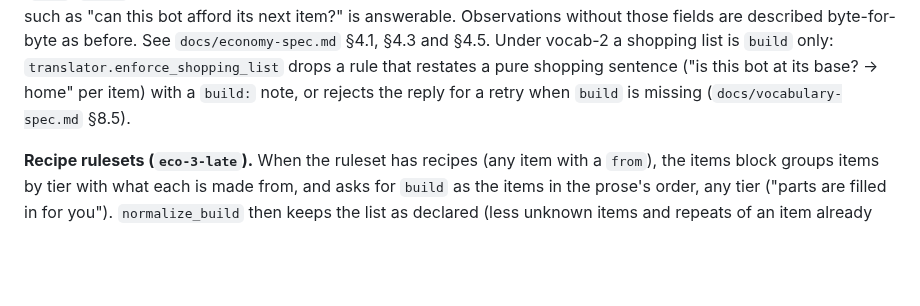
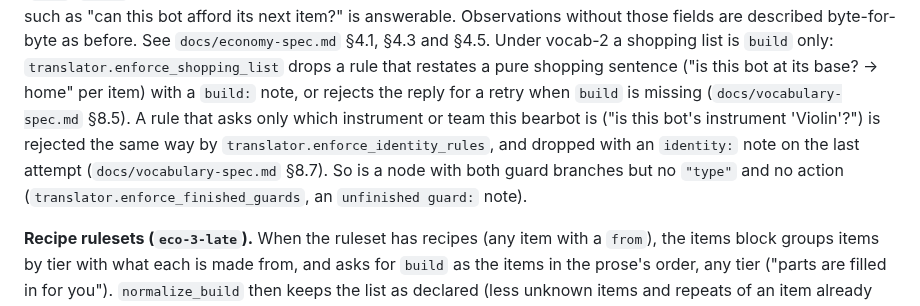
Before and after one commit to kumouri/promptlane, a Markdown page: docs/prose-to-schema-translator.md, the part around the change. GitHub-like rendering; blank space fills up the shorter version.

```diff
--- a/docs/prose-to-schema-translator.md
+++ b/docs/prose-to-schema-translator.md
@@ -245,7 +245,11 @@ bounty, respawns, ...) in plain sentences whenever an observation carries them,
 byte-for-byte as before. See `docs/economy-spec.md` §4.1, §4.3 and §4.5. Under vocab-2 a shopping
 list is `build` only: `translator.enforce_shopping_list` drops a rule that restates a pure shopping
 sentence ("is this bot at its base? → home" per item) with a `build:` note, or rejects the reply for
-a retry when `build` is missing (`docs/vocabulary-spec.md` §8.5).
+a retry when `build` is missing (`docs/vocabulary-spec.md` §8.5). A rule that asks only which
+instrument or team this bearbot is ("is this bot's instrument 'Violin'?") is rejected the same way
+by `translator.enforce_identity_rules`, and dropped with an `identity:` note on the last attempt
+(`docs/vocabulary-spec.md` §8.7). So is a node with both guard branches but no `"type"` and no action
+(`translator.enforce_finished_guards`, an `unfinished guard:` note).
 
 **Recipe rulesets (`eco-3-late`).** When the ruleset has recipes (any item with a `from`), the items
 block groups items by tier with what each is made from, and asks for `build` as the items in the
```
Also changed, not shown: docs/translator-guards-and-defaults-spec.md (+7 -0 lines), docs/vocabulary-spec.md (+35 -0 lines).
